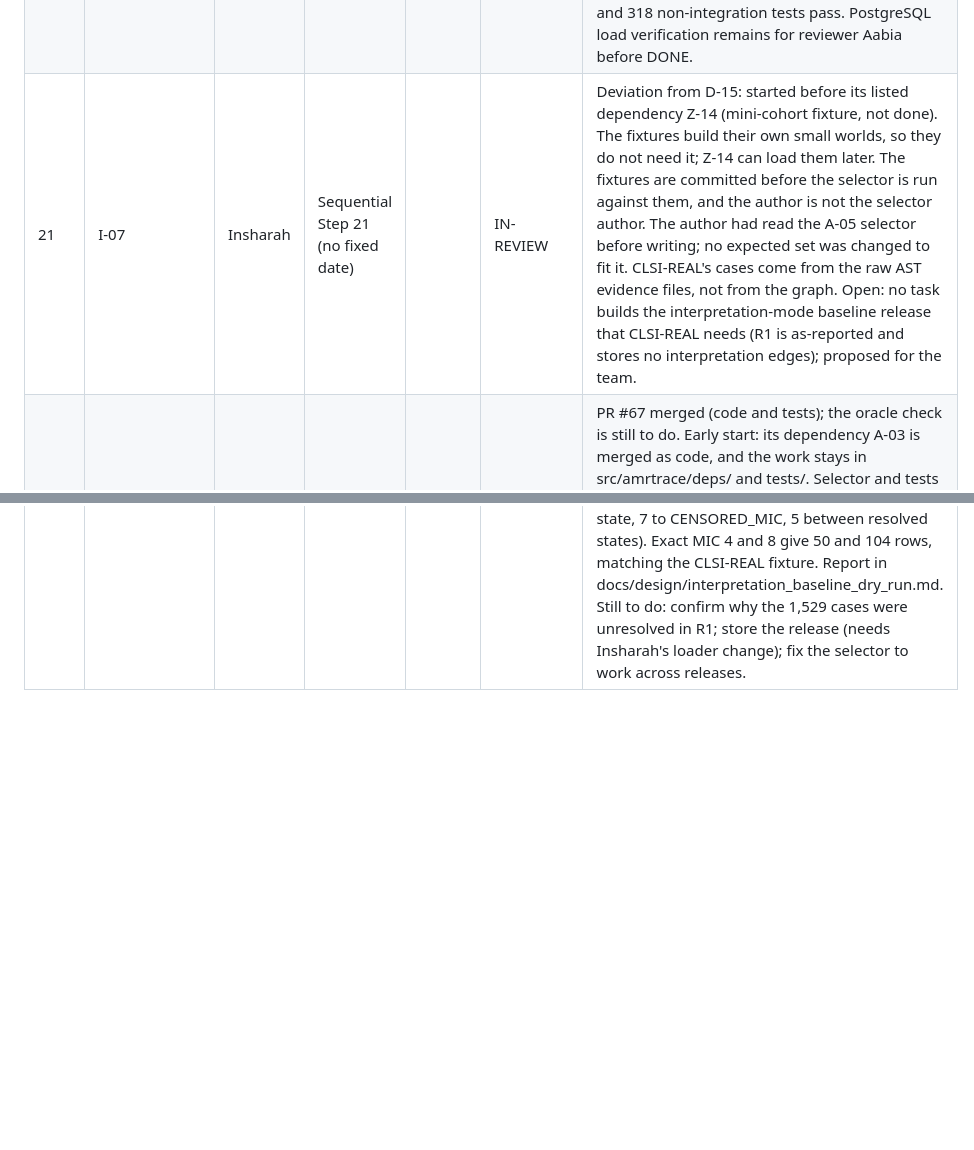
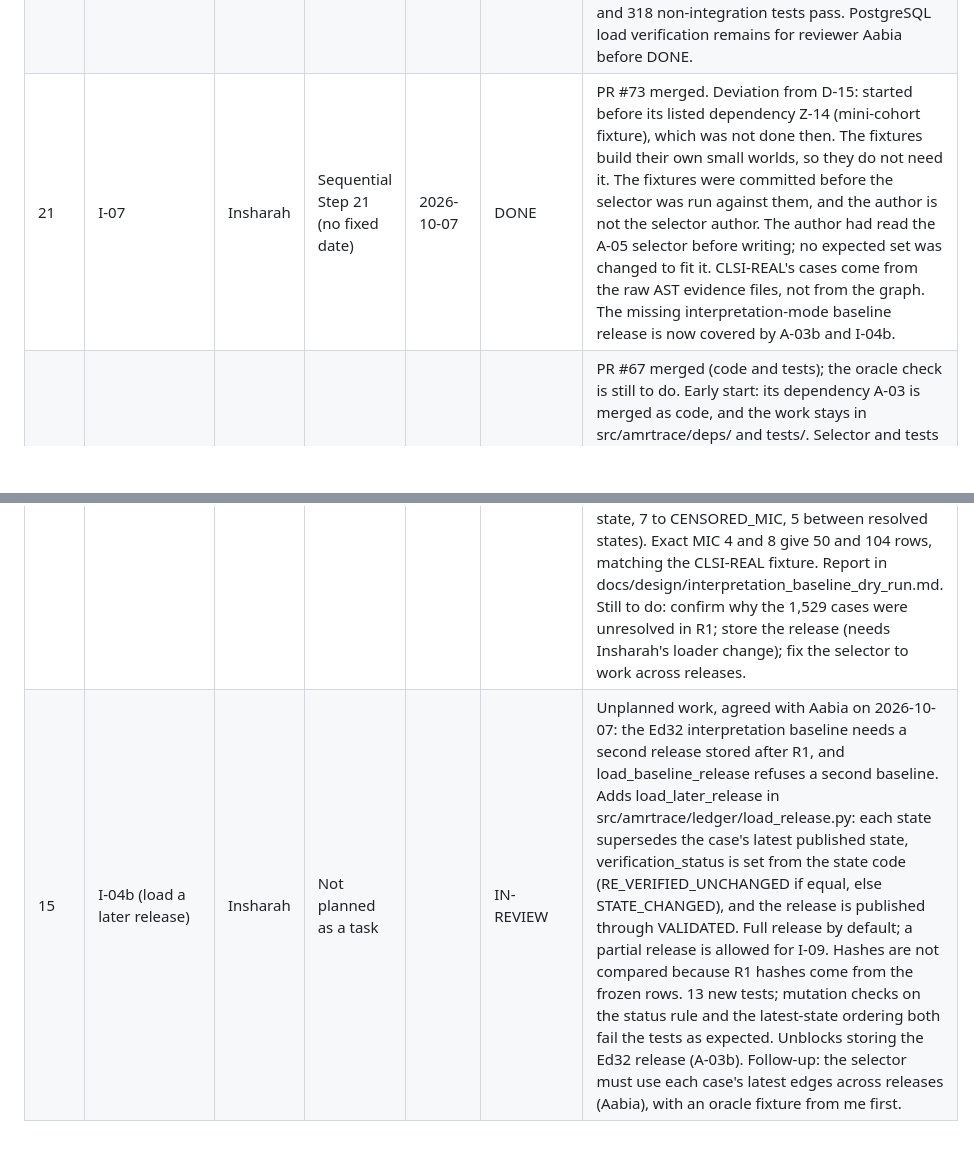
Before and after one commit to ZaraHEREhehe/amrtrace-studio, a Markdown page: docs/milestones.md, 2 parts joined by grey strips. Drawn GitHub-style; blank space fills up the shorter version.

```diff
--- a/docs/milestones.md
+++ b/docs/milestones.md
@@ -20,8 +20,9 @@ Update after every step. Be honest about delays and give a recovery plan.
 | 16 | A-03 | Aabia | Sequential Step 16 (no fixed date) | 2026-10-07 | DONE | PR #64 and PR #69. R1 run done (feat/A-03-r1-run): 41,858 cases re-evaluated and equal to the ledger; 1,196,148 dependency rows and 344,526 applicability rows stored, matching ADR-003 section 5 line for line; a second run writes nothing. Earlier notes follow. PR #64 merged (code and tests); the R1 run is still to do. Early start under D-15: its listed dependencies (A-02, I-02) are merged and the work stays in src/amrtrace/deps/, src/amrtrace/ingest/ and tests/. Materializer and tests are done. Not finished: the done-when says stored for R1, and that run needs the case table (Z-03) and the R1 release (I-04), which the issue does not list as dependencies. Recovery plan: run it for R1 once both are merged, then close the issue. Keeps the tables insert-only; idempotent by skipping finished cases. |
 | 17 | A-04 | Aabia | Sequential Step 17 (no fixed date) | 2026-10-07 | DONE | PR #70. On track: its dependency A-03 is done. scripts/graph_metrics.py measured the R1 graph: 207,651 nodes (41,858 cases plus 165,793 nodes depended on), 1,196,148 edges, 344,526 applicability rows; dependency 349.5 MB and applicability 73.8 MB with indexes. Lookups: about 0.5 ms for a typical node, 16 ms for the busiest mapping rule, 104 to 128 ms for a version node that returns every case; all use an index. These replace the proposal estimates (about 567,000 nodes, 1 to 5 million edges). Timings are from one machine on a warm database. |
 | 19 | Z-14 | Zara | Sequential Step 19 (no fixed date) | | IN-REVIEW | Early start under D-15 with Z-03 and G-02 complete. Built deterministic CI mini-cohort from the verified frozen V1 files: 154 CLSI-REAL cases (50 MIC 4, 104 MIC 8), 500 deterministic gentamicin controls, and 6 synthetic C2/C6/C7 cases. Total 660 cases. `scripts/make_fixture.py` provides build, check and load-db commands. Determinism passes and 318 non-integration tests pass. PostgreSQL load verification remains for reviewer Aabia before DONE. |
-| 21 | I-07 | Insharah | Sequential Step 21 (no fixed date) | | IN-REVIEW | Deviation from D-15: started before its listed dependency Z-14 (mini-cohort fixture, not done). The fixtures build their own small worlds, so they do not need it; Z-14 can load them later. The fixtures are committed before the selector is run against them, and the author is not the selector author. The author had read the A-05 selector before writing; no expected set was changed to fit it. CLSI-REAL's cases come from the raw AST evidence files, not from the graph. Open: no task builds the interpretation-mode baseline release that CLSI-REAL needs (R1 is as-reported and stores no interpretation edges); proposed for the team. |
+| 21 | I-07 | Insharah | Sequential Step 21 (no fixed date) | 2026-10-07 | DONE | PR #73 merged. Deviation from D-15: started before its listed dependency Z-14 (mini-cohort fixture), which was not done then. The fixtures build their own small worlds, so they do not need it. The fixtures were committed before the selector was run against them, and the author is not the selector author. The author had read the A-05 selector before writing; no expected set was changed to fit it. CLSI-REAL's cases come from the raw AST evidence files, not from the graph. The missing interpretation-mode baseline release is now covered by A-03b and I-04b. |
 | 22 | A-05 | Aabia | Sequential Step 22 (no fixed date) | | IN-PROGRESS | PR #67 merged (code and tests); the oracle check is still to do. Early start: its dependency A-03 is merged as code, and the work stays in src/amrtrace/deps/ and tests/. Selector and tests are done. Not finished: the done-when is oracle recall 100% for CLSI-REAL, C2 and C6, which needs the oracle fixtures (I-07, not started) and R1. Recovery plan: run against the fixtures once both exist, then close the issue. Departure from the plan: no recursive query, because the dependency table stores case-to-node edges only and one indexed lookup already reaches every dependent case; raised in the PR for the team to confirm. |
 | 24 | A-07 | Aabia | Sequential Step 24 (no fixed date) | 2026-10-07 | DONE | PR #72. Early start: taken ahead of A-06 because it can be closed in full, while A-05 and A-06 wait for the oracle fixtures (I-07). EXPLAIN plans on R1 show every selector lookup uses an index. Cold lookups on busy nodes are slow because the 271 MB table exceeds the default shared_buffers: a deployment setting for Z-02 and Z-12. Decision: no new index now; the release is filtered after the index, which costs nothing with one release. Follow-up: measure again after I-09 adds releases. Not measured here: per-scenario precision and reprocessing ratio, which need I-07 and I-10. |
 | 11 | A-01 (interpretation mode) | Aabia | Not planned as a task | 2026-10-07 | DONE | PR #74. Unplanned work. A-01 left interpretation mode out, and ADR-004 amendment 2 expected I-06 to add it, but I-06 delivered the tables, loader and differ, so the evaluator side fell between the two tasks. Found by Insharah's I-06 gate item on 2026-10-07. Now implemented in evaluate_phenotype and recorded in ADR-004 amendment 3. It blocks the interpretation baseline release, which the CLSI scenario needs. The adapter now passes mic, sign and rule_key (see the dry-run row). Review follow-ups are done: a gap value carries a no_category sub-reason in the explanation, and ADR-004 amendment 3 has items 9 to 12. |
 | 16 | A-03 (interpretation baseline, dry run) | Aabia | Not planned as a task | | IN-REVIEW | Unplanned work, agreed with Insharah on 2026-10-07: the CLSI scenario needs a release evaluated with the Ed32 table, and no task builds it. This is the first half. The frozen V1 adapter passes mic, sign and rule_key when it is given interpretation rules, and nothing extra otherwise, so R1 inputs and hashes are unchanged. A dry-run command evaluates all 41,858 cases with the Ed32 table and compares them with R1 without writing. Result: a rule applied to 8,614 cases; the 33,244 others equal R1 exactly; 7,073 keep their state and 1,541 change (1,529 from UNRESOLVED to a resolved state, 7 to CENSORED_MIC, 5 between resolved states). Exact MIC 4 and 8 give 50 and 104 rows, matching the CLSI-REAL fixture. Report in docs/design/interpretation_baseline_dry_run.md. Still to do: confirm why the 1,529 cases were unresolved in R1; store the release (needs Insharah's loader change); fix the selector to work across releases. |
+| 15 | I-04b (load a later release) | Insharah | Not planned as a task | | IN-REVIEW | Unplanned work, agreed with Aabia on 2026-10-07: the Ed32 interpretation baseline needs a second release stored after R1, and load_baseline_release refuses a second baseline. Adds load_later_release in src/amrtrace/ledger/load_release.py: each state supersedes the case's latest published state, verification_status is set from the state code (RE_VERIFIED_UNCHANGED if equal, else STATE_CHANGED), and the release is published through VALIDATED. Full release by default; a partial release is allowed for I-09. Hashes are not compared because R1 hashes come from the frozen rows. 13 new tests; mutation checks on the status rule and the latest-state ordering both fail the tests as expected. Unblocks storing the Ed32 release (A-03b). Follow-up: the selector must use each case's latest edges across releases (Aabia), with an oracle fixture from me first. |
```
Also changed, not shown: PROJECT_PLAN.md (+11 -3 lines).
